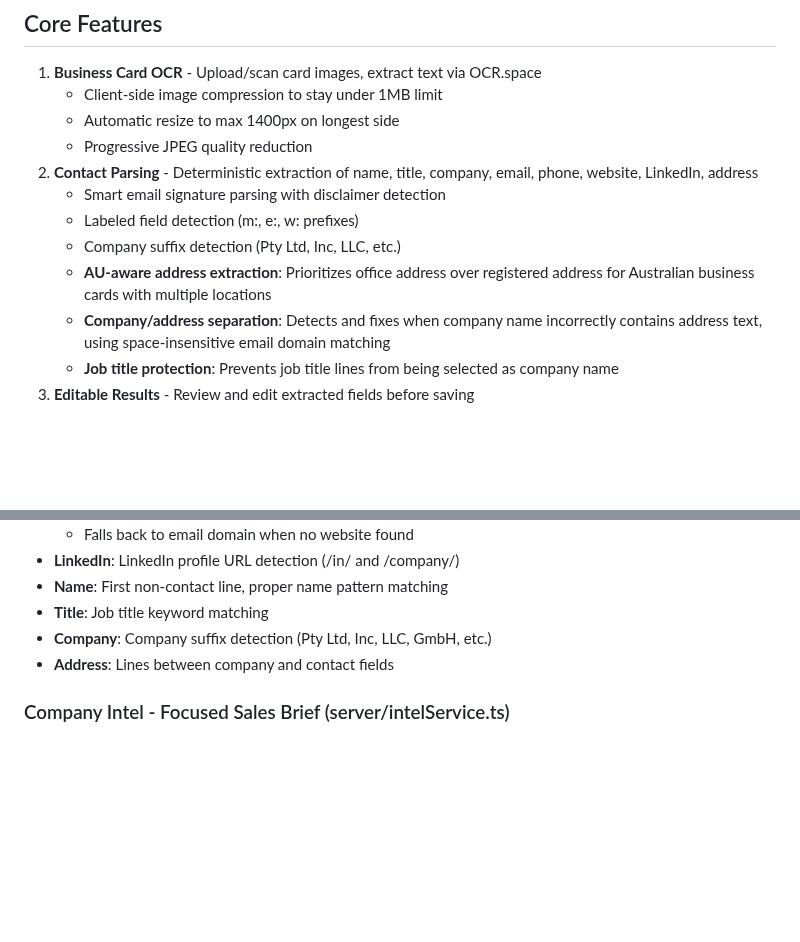
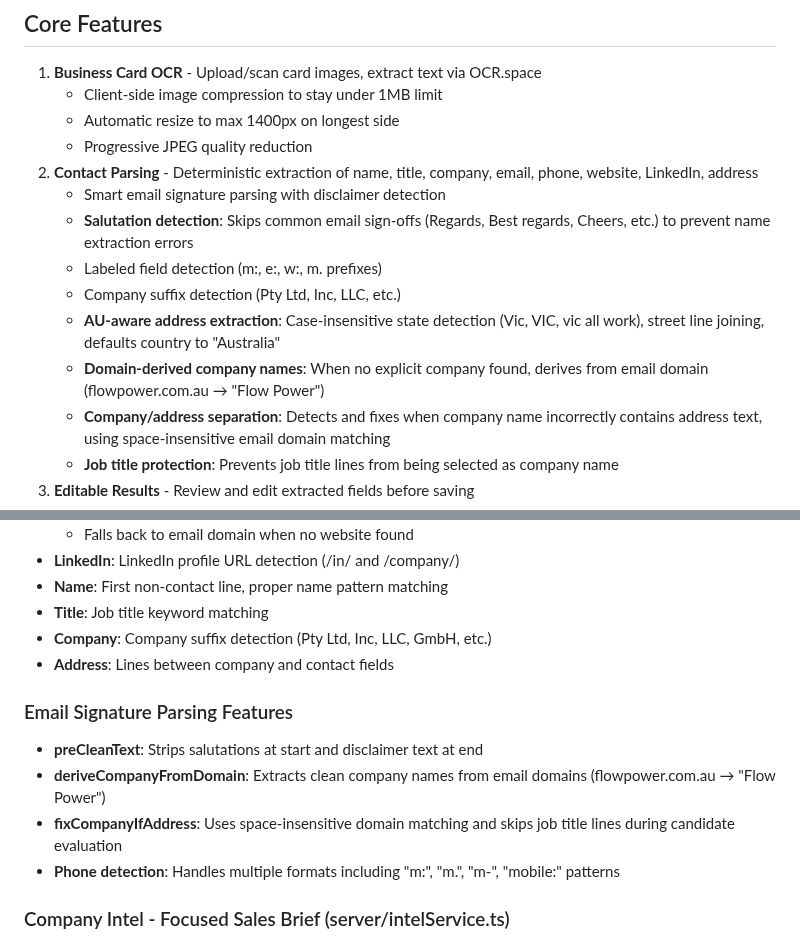
Before and after one commit to yhadeethi/Carda20, a Markdown page: replit.md, 2 parts joined by grey strips. GitHub-like rendering; blank space fills up the shorter version.

Commit message:
Improve contact information parsing with enhanced salutation and address detection
Update documentation to reflect improvements in contact parsing, including salutation detection, case-insensitive AU address parsing, and domain-derived company names.

Replit-Commit-Author: Agent
Replit-Commit-Session-Id: 47fc5814-c3e0-439e-8146-6a68db40280c
Replit-Commit-Checkpoint-Type: full_checkpoint
Replit-Commit-Event-Id: 5aa1a022-8dfc-445a-90d0-006d3b91bf20
Replit-Commit-Screenshot-Url: https://storage.googleapis.com/screenshot-production-us-central1/9707df0a-2536-42ac-ab58-fcecf1eaf3d5/47fc5814-c3e0-439e-8146-6a68db40280c/wlEeytV

```diff
--- a/replit.md
+++ b/replit.md
@@ -17,9 +17,11 @@ Carda 2.0 is a mobile-first business card scanner with AI-powered company intell
    - Progressive JPEG quality reduction
 2. **Contact Parsing** - Deterministic extraction of name, title, company, email, phone, website, LinkedIn, address
    - Smart email signature parsing with disclaimer detection
-   - Labeled field detection (m:, e:, w: prefixes)
+   - **Salutation detection**: Skips common email sign-offs (Regards, Best regards, Cheers, etc.) to prevent name extraction errors
+   - Labeled field detection (m:, e:, w:, m. prefixes)
    - Company suffix detection (Pty Ltd, Inc, LLC, etc.)
-   - **AU-aware address extraction**: Prioritizes office address over registered address for Australian business cards with multiple locations
+   - **AU-aware address extraction**: Case-insensitive state detection (Vic, VIC, vic all work), street line joining, defaults country to "Australia"
+   - **Domain-derived company names**: When no explicit company found, derives from email domain (flowpower.com.au → "Flow Power")
    - **Company/address separation**: Detects and fixes when company name incorrectly contains address text, using space-insensitive email domain matching
    - **Job title protection**: Prevents job title lines from being selected as company name
 3. **Editable Results** - Review and edit extracted fields before saving
@@ -91,6 +93,12 @@ Uses regex patterns and heuristics:
 - **Company**: Company suffix detection (Pty Ltd, Inc, LLC, GmbH, etc.)
 - **Address**: Lines between company and contact fields
 
+### Email Signature Parsing Features
+- **preCleanText**: Strips salutations at start and disclaimer text at end
+- **deriveCompanyFromDomain**: Extracts clean company names from email domains (flowpower.com.au → "Flow Power")
+- **fixCompanyIfAddress**: Uses space-insensitive domain matching and skips job title lines during candidate evaluation
+- **Phone detection**: Handles multiple formats including "m:", "m.", "m-", "mobile:" patterns
+
 ### Company Intel - Focused Sales Brief (server/intelService.ts)
 - Uses OpenAI (gpt-4o) via Replit AI Integrations
 - Caches intel for 24 hours per company domain
```
